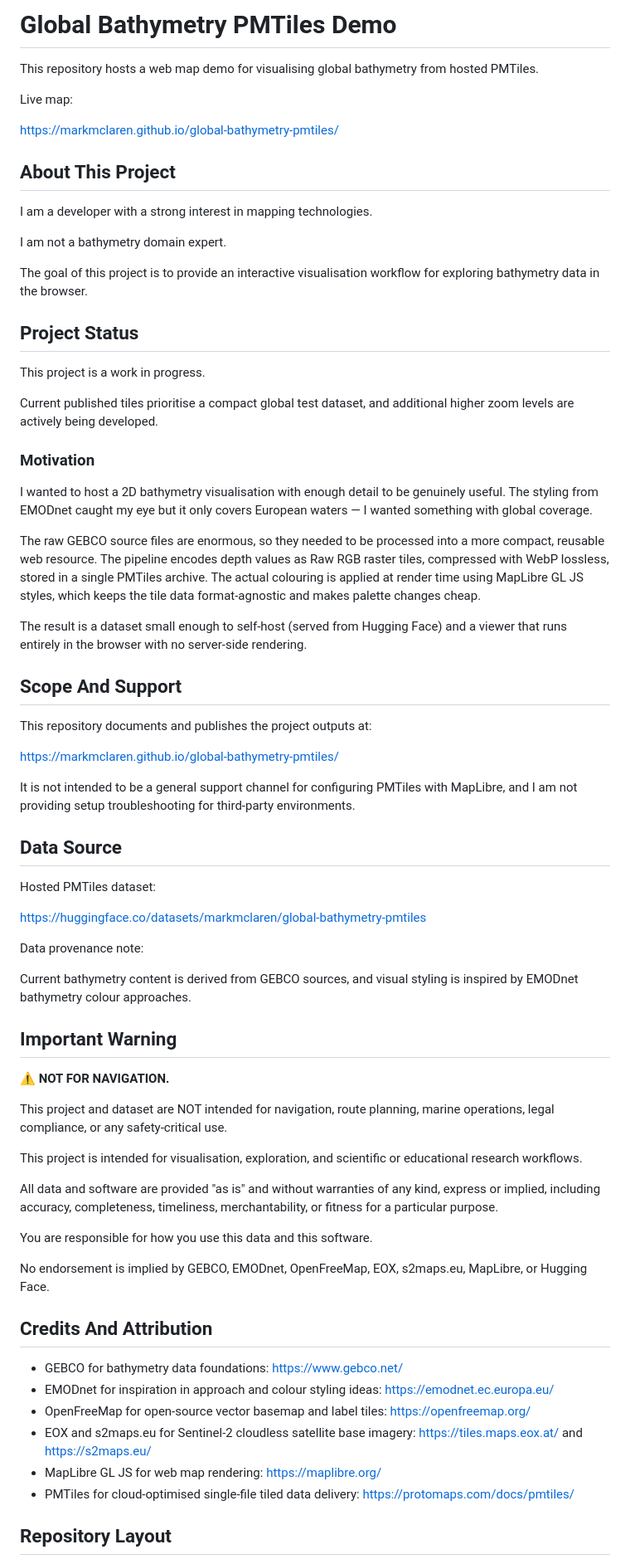
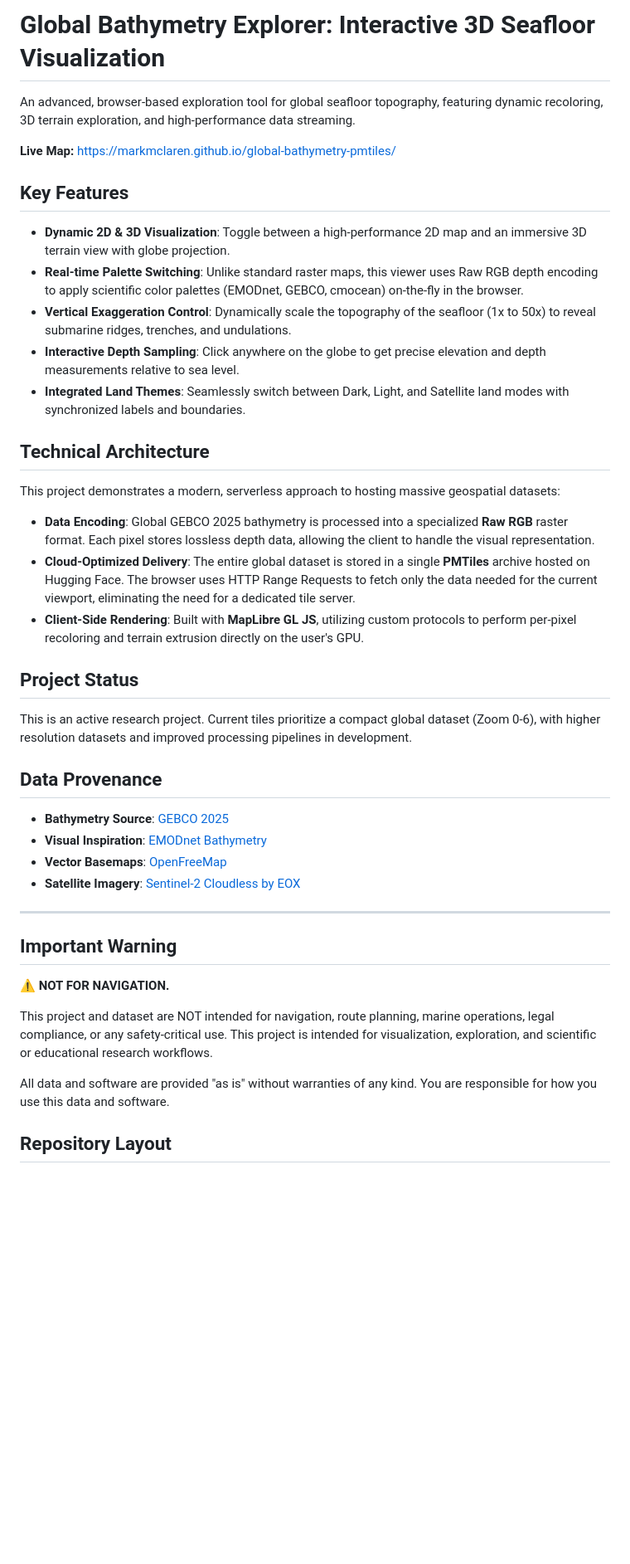
Before and after one commit to markmclaren/global-bathymetry-pmtiles, a Markdown page: README.md, the part around one of its changes. Shown at 83% size. Rendered like a GitHub page; blank space fills up the shorter version.

Commit message:
docs: rename project and update README to highlight 3D and dynamic features

```diff
--- a/README.md
+++ b/README.md
@@ -1,73 +1,45 @@
-# Global Bathymetry PMTiles Demo
+# Global Bathymetry Explorer: Interactive 3D Seafloor Visualization
 
-This repository hosts a web map demo for visualising global bathymetry from hosted PMTiles.
+An advanced, browser-based exploration tool for global seafloor topography, featuring dynamic recoloring, 3D terrain exploration, and high-performance data streaming.
 
-Live map:
+**Live Map:** [https://markmclaren.github.io/global-bathymetry-pmtiles/](https://markmclaren.github.io/global-bathymetry-pmtiles/)
 
-[https://markmclaren.github.io/global-bathymetry-pmtiles/](https://markmclaren.github.io/global-bathymetry-pmtiles/)
+## Key Features
 
-## About This Project
+- **Dynamic 2D & 3D Visualization**: Toggle between a high-performance 2D map and an immersive 3D terrain view with globe projection.
+- **Real-time Palette Switching**: Unlike standard raster maps, this viewer uses Raw RGB depth encoding to apply scientific color palettes (EMODnet, GEBCO, cmocean) on-the-fly in the browser.
+- **Vertical Exaggeration Control**: Dynamically scale the topography of the seafloor (1x to 50x) to reveal submarine ridges, trenches, and undulations.
+- **Interactive Depth Sampling**: Click anywhere on the globe to get precise elevation and depth measurements relative to sea level.
+- **Integrated Land Themes**: Seamlessly switch between Dark, Light, and Satellite land modes with synchronized labels and boundaries.
 
-I am a developer with a strong interest in mapping technologies.
+## Technical Architecture
 
-I am not a bathymetry domain expert.
+This project demonstrates a modern, serverless approach to hosting massive geospatial datasets:
 
-The goal of this project is to provide an interactive visualisation workflow for exploring bathymetry data in the browser.
+- **Data Encoding**: Global GEBCO 2025 bathymetry is processed into a specialized **Raw RGB** raster format. Each pixel stores lossless depth data, allowing the client to handle the visual representation.
+- **Cloud-Optimized Delivery**: The entire global dataset is stored in a single **PMTiles** archive hosted on Hugging Face. The browser uses HTTP Range Requests to fetch only the data needed for the current viewport, eliminating the need for a dedicated tile server.
+- **Client-Side Rendering**: Built with **MapLibre GL JS**, utilizing custom protocols to perform per-pixel recoloring and terrain extrusion directly on the user's GPU.
 
 ## Project Status
 
-This project is a work in progress.
+This is an active research project. Current tiles prioritize a compact global dataset (Zoom 0-6), with higher resolution datasets and improved processing pipelines in development.
 
-Current published tiles prioritise a compact global test dataset, and additional higher zoom levels are actively being developed.
+## Data Provenance
 
-### Motivation
+- **Bathymetry Source**: [GEBCO 2025](https://www.gebco.net/)
+- **Visual Inspiration**: [EMODnet Bathymetry](https://emodnet.ec.europa.eu/)
+- **Vector Basemaps**: [OpenFreeMap](https://openfreemap.org/)
+- **Satellite Imagery**: [Sentinel-2 Cloudless by EOX](https://s2maps.eu/)
 
-I wanted to host a 2D bathymetry visualisation with enough detail to be genuinely useful. The styling from EMODnet caught my eye but it only covers European waters — I wanted something with global coverage.
-
-The raw GEBCO source files are enormous, so they needed to be processed into a more compact, reusable web resource. The pipeline encodes depth values as Raw RGB raster tiles, compressed with WebP lossless, stored in a single PMTiles archive. The actual colouring is applied at render time using MapLibre GL JS styles, which keeps the tile data format-agnostic and makes palette changes cheap.
-
-The result is a dataset small enough to self-host (served from Hugging Face) and a viewer that runs entirely in the browser with no server-side rendering.
-
-## Scope And Support
-
-This repository documents and publishes the project outputs at:
-
-[https://markmclaren.github.io/global-bathymetry-pmtiles/](https://markmclaren.github.io/global-bathymetry-pmtiles/)
-
-It is not intended to be a general support channel for configuring PMTiles with MapLibre, and I am not providing setup troubleshooting for third-party environments.
-
-## Data Source
-
-Hosted PMTiles dataset:
-
-[https://huggingface.co/datasets/markmclaren/global-bathymetry-pmtiles](https://huggingface.co/datasets/markmclaren/global-bathymetry-pmtiles)
-
-Data provenance note:
-
-Current bathymetry content is derived from GEBCO sources, and visual styling is inspired by EMODnet bathymetry colour approaches.
+---
 
 ## Important Warning
 
 **⚠️ NOT FOR NAVIGATION.**
 
-This project and dataset are NOT intended for navigation, route planning, marine operations, legal compliance, or any safety-critical use.
+This project and dataset are NOT intended for navigation, route planning, marine operations, legal compliance, or any safety-critical use. This project is intended for visualization, exploration, and scientific or educational research workflows.
 
-This project is intended for visualisation, exploration, and scientific or educational research workflows.
-
-All data and software are provided "as is" and without warranties of any kind, express or implied, including accuracy, completeness, timeliness, merchantability, or fitness for a particular purpose.
-
-You are responsible for how you use this data and this software.
-
-No endorsement is implied by GEBCO, EMODnet, OpenFreeMap, EOX, s2maps.eu, MapLibre, or Hugging Face.
-
-## Credits And Attribution
-
-- GEBCO for bathymetry data foundations: [https://www.gebco.net/](https://www.gebco.net/)
-- EMODnet for inspiration in approach and colour styling ideas: [https://emodnet.ec.europa.eu/](https://emodnet.ec.europa.eu/)
-- OpenFreeMap for open-source vector basemap and label tiles: [https://openfreemap.org/](https://openfreemap.org/)
-- EOX and s2maps.eu for Sentinel-2 cloudless satellite base imagery: [https://tiles.maps.eox.at/](https://tiles.maps.eox.at/) and [https://s2maps.eu/](https://s2maps.eu/)
-- MapLibre GL JS for web map rendering: [https://maplibre.org/](https://maplibre.org/)
-- PMTiles for cloud-optimised single-file tiled data delivery: [https://protomaps.com/docs/pmtiles/](https://protomaps.com/docs/pmtiles/)
+All data and software are provided "as is" without warranties of any kind. You are responsible for how you use this data and software.
 
 ## Repository Layout
 
```
Also changed, not shown: other parts of README.md (+4 -6 lines).
